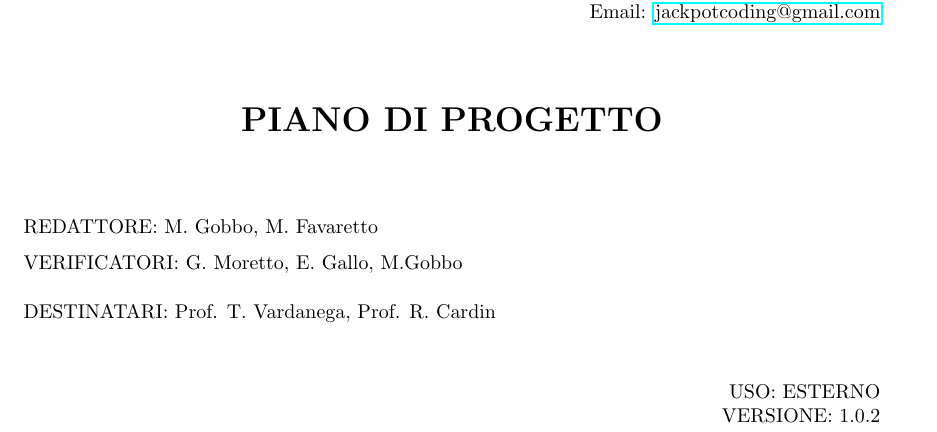
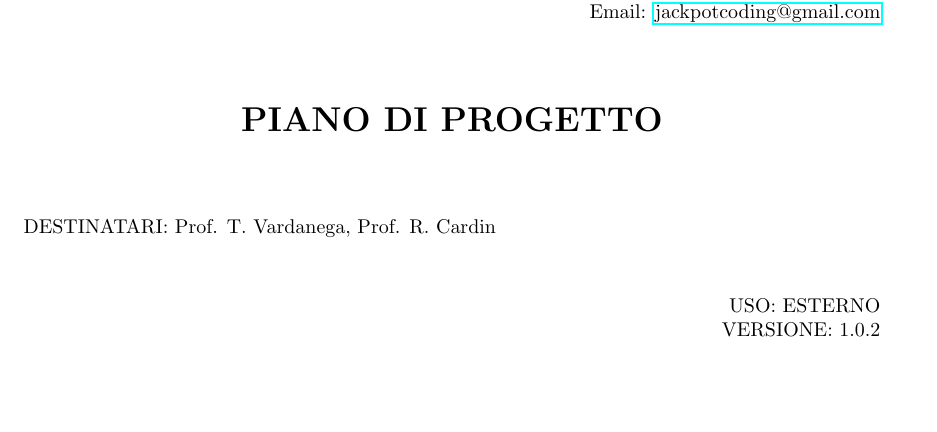
Before and after one commit to Jackpot-Coding/chatSQL, a LaTeX document (docs/src/esterni/piano_di_progetto_V1.0.2.tex): part of page 1 of 14, cut so that both start at the same text, the shorter picture padded with empty space. Compiled offline with pdfLaTeX.

Commit message:
Rimozione Redattori e Verificatori come da feedback RTB

```diff
--- a/docs/src/esterni/piano_di_progetto_V1.0.2.tex
+++ b/docs/src/esterni/piano_di_progetto_V1.0.2.tex
@@ -111,9 +111,6 @@
 
 \begin{flushleft}
     \begin{spacing}{1.5}
-        REDATTORE: M. Gobbo, M. Favaretto\\%INSERT HERE THE NAMES
-        VERIFICATORI: G. Moretto, E. Gallo, M.Gobbo\\
-        \vspace{7pt}
         DESTINATARI: Prof. T. Vardanega, Prof. R. Cardin\\%INSERT HERE THE NAMES
     \end{spacing}
 \end{flushleft}
```
